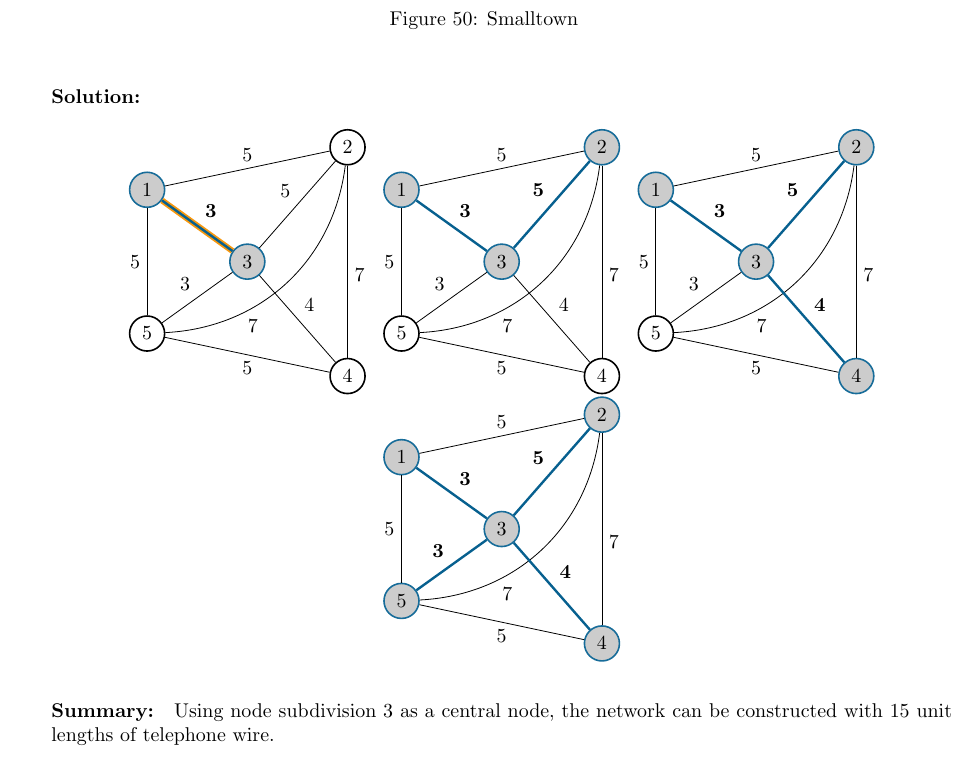
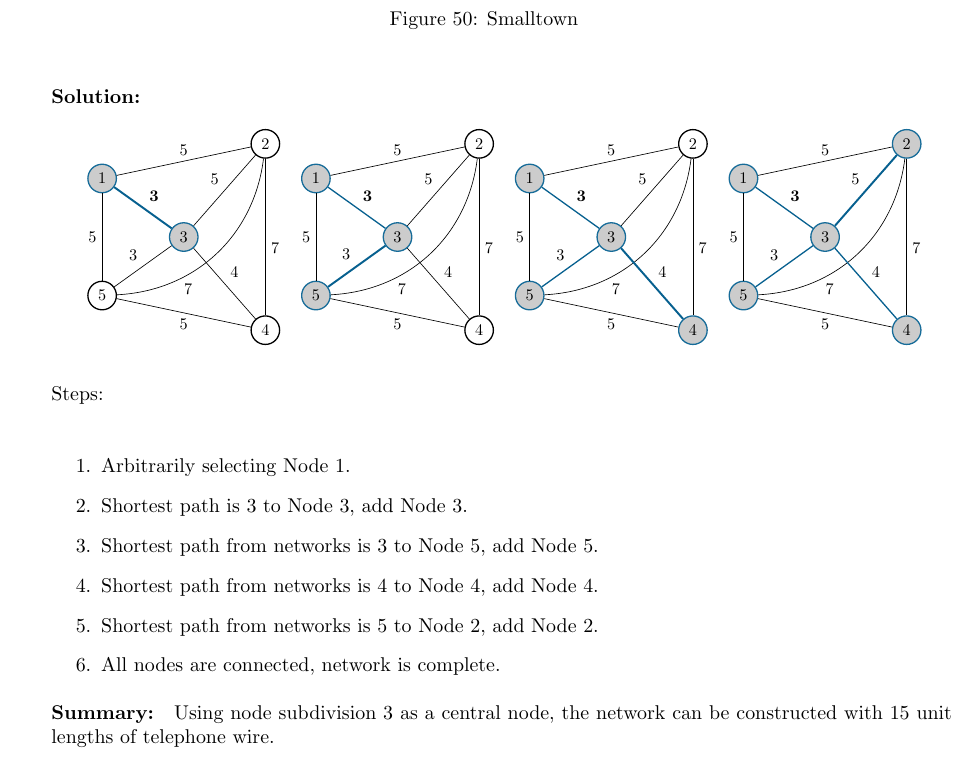
Before and after one commit to bhosley/Schoolwork, a LaTeX problem sheet (2022Q4 - Mathematical Programming/HW6/Assignment 6 - Hosley.tex): part of page 2 of 6, cut so that both start at the same text. Compiled offline with pdfLaTeX.

Commit message:
Update Assignment 6 - Hosley.tex

```diff
--- a/2022Q4 - Mathematical Programming/HW6/Assignment 6 - Hosley.tex
+++ b/2022Q4 - Mathematical Programming/HW6/Assignment 6 - Hosley.tex
@@ -156,47 +157,50 @@ The city of Smalltown consists of five subdivisions. Mayor John Lion wants to bu
 		\path[unbid] (three) edge [] node [above left] {3} (five);
 
 		\path[unbid] (four) edge [] node [below] {5} (five);
-	\end{tikzpicture}
+	\end{tikzpicture}}
+	\resizebox{0.23\linewidth}{!}{
 	\begin{tikzpicture}[node distance=2.5cm]
 		\node[roundnode] (three) [] {3};
 		\node[roundnode] (one) [above left of=three, yshift=-0.5cm] {1};
-		\node[roundnode] (two) [above right of=three, yshift=0.25cm] {2};
+		\node[unnode] (two) [above right of=three, yshift=0.25cm] {2};
 		\node[unnode] (four) [below right of=three, yshift=-0.25cm] {4};
-		\node[unnode] (five) [below left of=three, yshift=0.5cm] {5};
+		\node[roundnode] (five) [below left of=three, yshift=0.5cm] {5};
 
 		\path[unbid] (one) edge [] node [above] {5} (two);
-		\path[bid] (one) edge [very thick] node [above right] {\textbf{3}} (three);
+		\path[bid] (one) edge [] node [above right] {\textbf{3}} (three);
 		\path[unbid] (one) edge [] node [left] {5} (five);
 
-		\path[bid] (two) edge [very thick] node [above left] {\textbf{5}} (three);
+		\path[unbid] (two) edge [] node [above left] {5} (three);
 		\path[unbid] (two) edge [] node [below right] {7} (four);
 		\path[unbid] (two) edge [bend left=40] node [below left, yshift=-15pt, xshift=-11pt] {7} (five);
 
 		\path[unbid] (three) edge [] node [above right] {4} (four);
-		\path[unbid] (three) edge [] node [above left] {3} (five);
+		\path[bid] (three) edge [very thick] node [above left] {3} (five);
 
 		\path[unbid] (four) edge [] node [below] {5} (five);
-	\end{tikzpicture}
+	\end{tikzpicture}}
+	\resizebox{0.23\linewidth}{!}{
 	\begin{tikzpicture}[node distance=2.5cm]
 		\node[roundnode] (three) [] {3};
 		\node[roundnode] (one) [above left of=three, yshift=-0.5cm] {1};
-		\node[roundnode] (two) [above right of=three, yshift=0.25cm] {2};
+		\node[unnode] (two) [above right of=three, yshift=0.25cm] {2};
 		\node[roundnode] (four) [below right of=three, yshift=-0.25cm] {4};
-		\node[unnode] (five) [below left of=three, yshift=0.5cm] {5};
+		\node[roundnode] (five) [below left of=three, yshift=0.5cm] {5};
 
 		\path[unbid] (one) edge [] node [above] {5} (two);
-		\path[bid] (one) edge [very thick] node [above right] {\textbf{3}} (three);
+		\path[bid] (one) edge [] node [above right] {\textbf{3}} (three);
 		\path[unbid] (one) edge [] node [left] {5} (five);
 
-		\path[bid] (two) edge [very thick] node [above left] {\textbf{5}} (three);
+		\path[unbid] (two) edge [] node [above left] {5} (three);
 		\path[unbid] (two) edge [] node [below right] {7} (four);
 		\path[unbid] (two) edge [bend left=40] node [below left, yshift=-15pt, xshift=-11pt] {7} (five);
 
-		\path[bid] (three) edge [very thick] node [above right] {\textbf{4}} (four);
-		\path[unbid] (three) edge [] node [above left] {3} (five);
+		\path[bid] (three) edge [very thick] node [above right] {4} (four);
+		\path[bid] (three) edge [] node [above left] {3} (five);
 
 		\path[unbid] (four) edge [] node [below] {5} (five);
-	\end{tikzpicture}
+	\end{tikzpicture}}
+	\resizebox{0.23\linewidth}{!}{
 	\begin{tikzpicture}[node distance=2.5cm]
 		\node[roundnode] (three) [] {3};
 		\node[roundnode] (one) [above left of=three, yshift=-0.5cm] {1};
@@ -205,19 +209,28 @@ The city of Smalltown consists of five subdivisions. Mayor John Lion wants to bu
 		\node[roundnode] (five) [below left of=three, yshift=0.5cm] {5};
 
 		\path[unbid] (one) edge [] node [above] {5} (two);
-		\path[bid] (one) edge [very thick] node [above right] {\textbf{3}} (three);
+		\path[bid] (one) edge [] node [above right] {\textbf{3}} (three);
 		\path[unbid] (one) edge [] node [left] {5} (five);
 
-		\path[bid] (two) edge [very thick] node [above left] {\textbf{5}} (three);
+		\path[bid] (two) edge [very thick] node [above left] {5} (three);
 		\path[unbid] (two) edge [] node [below right] {7} (four);
 		\path[unbid] (two) edge [bend left=40] node [below left, yshift=-15pt, xshift=-11pt] {7} (five);
 
-		\path[bid] (three) edge [very thick] node [above right] {\textbf{4}} (four);
-		\path[bid] (three) edge [very thick] node [above left] {\textbf{3}} (five);
+		\path[bid] (three) edge [] node [above right] {4} (four);
+		\path[bid] (three) edge [] node [above left] {3} (five);
 
 		\path[unbid] (four) edge [] node [below] {5} (five);
-	\end{tikzpicture}
+	\end{tikzpicture}}
 \end{figure}
+Steps:\\
+\begin{enumerate}
+	\item Arbitrarily selecting Node 1.
+	\item Shortest path is 3 to Node 3, add Node 3.
+	\item Shortest path from networks is 3 to Node 5, add Node 5.
+	\item Shortest path from networks is 4 to Node 4, add Node 4.
+	\item Shortest path from networks is 5 to Node 2, add Node 2.
+	\item All nodes are connected, network is complete.
+\end{enumerate}
 \textbf{Summary: } Using node subdivision 3 as a central node,
 	the network can be constructed with 15 unit lengths of telephone wire.
 \end{solution}
```
Also changed, not shown: 2022Q4 - Mathematical Programming/HW6/Assignment 6 - Hosley.tex (3 more changed lines).
